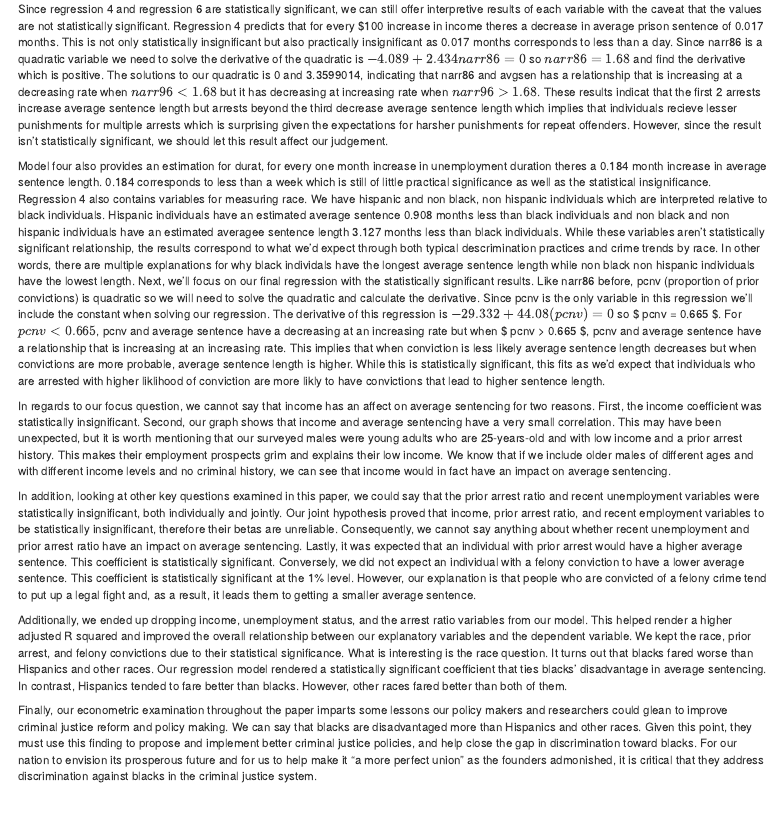
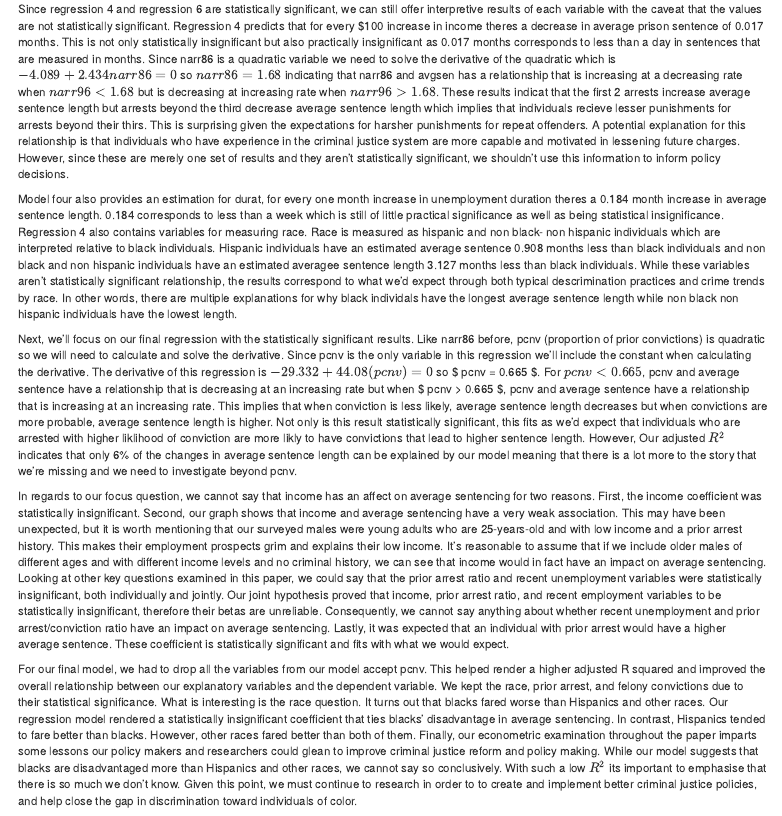
Before and after one commit to JulietheFoodie/EconometricsFall2020, an R Markdown document (Final_Paper_2.Rmd): the page in a window 1100 px wide, from 5240 px down. Rendered offline with R 4.5, knitr and Pandoc, with nearby package versions; drawn as R Markdown's standard HTML page in place of the format the file asks for; some code elsewhere in the file could not run offline.

Commit message:
julie grammar edits

```diff
--- a/Final_Paper_2.Rmd
+++ b/Final_Paper_2.Rmd
@@ -355,14 +355,12 @@ ggplot(dat, aes(x,y)) +
 
 ## Model Interpretation and Implication
 
-Since regression 4 and regression 6 are statistically significant, we can still offer interpretive results of each variable with the caveat that the values are not statistically significant. Regression 4 predicts that for every \$100 increase in income theres a decrease in average prison sentence of 0.017 months. This is not only statistically insignificant but also practically insignificant as 0.017 months corresponds to less than a day. Since narr86 is a quadratic variable we need to solve the derivative of the quadratic is $-4.089 + 2.434narr86 = 0$ so $narr86 = 1.68$ and find the derivative which is positive. The solutions to our quadratic is 0 and `r 4.089/ 1.217`, indicating that narr86 and avgsen has a relationship that is increasing at a decreasing rate when $narr96 < 1.68$ but it has decreasing at increasing rate when $narr96 > 1.68$. These results indicat that the first 2 arrests increase average sentence length but arrests beyond the third decrease average sentence length which implies that individuals recieve lesser punishments for multiple arrests which is surprising given the expectations for harsher punishments for repeat offenders. However, since the result isn't statistically significant, we should let this result affect our judgement.
+Since regression 4 and regression 6 are statistically significant, we can still offer interpretive results of each variable with the caveat that the values are not statistically significant. Regression 4 predicts that for every \$100 increase in income theres a decrease in average prison sentence of 0.017 months. This is not only statistically insignificant but also practically insignificant as 0.017 months corresponds to less than a day in sentences that are measured in months. Since narr86 is a quadratic variable we need to solve the derivative of the quadratic which is $-4.089 + 2.434narr86 = 0$ so $narr86 = 1.68$ indicating that narr86 and avgsen has a relationship that is increasing at a decreasing rate when $narr96 < 1.68$ but is decreasing at increasing rate when $narr96 > 1.68$. These results indicat that the first 2 arrests increase average sentence length but arrests beyond the third decrease average sentence length which implies that individuals recieve lesser punishments for arrests beyond their thirs. This is surprising given the expectations for harsher punishments for repeat offenders. A potential explanation for this relationship is that individuals who have experience in the criminal justice system are more capable and motivated in lessening future charges. However, since these are merely one set of results and they aren't statistically significant, we shouldn't use this information to inform policy decisions.
 
-Model four also provides an estimation for durat, for every one month increase in unemployment duration theres a 0.184 month increase in average sentence length. 0.184 corresponds to less than a week which is still of little practical significance as well as the statistical insignificance. Regression 4 also contains variables for measuring race. We have hispanic and non black, non hispanic individuals which are interpreted relative to black individuals. Hispanic individuals have an estimated average sentence 0.908 months less than black individuals and non black and non hispanic individuals have an estimated averagee sentence length 3.127 months less than black individuals. While these variables aren't statistically significant relationship, the results correspond to what we'd expect through both typical descrimination practices and crime trends by race. In other words, there are multiple explanations for why black individals have the longest average sentence length while non black non hispanic individuals have the lowest length. Next, we'll focus on our final regression with the statistically significant results. Like narr86 before, pcnv (proportion of prior convictions) is quadratic so we will need to solve the quadratic and calculate the derivative. Since pcnv is the only variable in this regression we'll include the constant when solving our regression. The derivative of this regression is $-29.332 + 44.08(pcnv) = 0$ so $ pcnv = 0.665 $. For $pcnv < 0.665$, pcnv and average sentence have a decreasing at an increasing rate but when $ pcnv > 0.665 $, pcnv and average sentence have a relationship that is increasing at an increasing rate. This implies that when conviction is less likely average sentence length decreases but when convictions are more probable, average sentence length is higher. While this is statistically significant, this fits as we'd expect that individuals who are arrested with higher liklihood of conviction are more likly to have convictions that lead to higher sentence length.
+Model four also provides an estimation for durat, for every one month increase in unemployment duration theres a 0.184 month increase in average sentence length. 0.184 corresponds to less than a week which is still of little practical significance as well as being  statistical insignificance. Regression 4 also contains variables for measuring race. Race is measured as hispanic and non black- non hispanic individuals which are interpreted relative to black individuals. Hispanic individuals have an estimated average sentence 0.908 months less than black individuals and non black and non hispanic individuals have an estimated averagee sentence length 3.127 months less than black individuals. While these variables aren't statistically significant relationship, the results correspond to what we'd expect through both typical descrimination practices and crime trends by race. In other words, there are multiple explanations for why black individals have the longest average sentence length while non black non hispanic individuals have the lowest length.
 
-In regards to our focus question, we cannot say that income has an affect on average sentencing for two reasons. First, the income coefficient was statistically insignificant. Second, our graph shows that income and average sentencing have a very small correlation. This may have been unexpected, but it is worth mentioning that our surveyed males were young adults who are 25-years-old and with low income and a prior arrest history. This makes their employment prospects grim and explains their low income. We know that if we include older males of different ages and with different income levels and no criminal history, we can see that income would in fact have an impact on average sentencing.
+Next, we'll focus on our final regression with the statistically significant results. Like narr86 before, pcnv (proportion of prior convictions) is quadratic so we will need to calculate and solve the derivative. Since pcnv is the only variable in this regression we'll include the constant when calculating the derivative. The derivative of this regression is $-29.332 + 44.08(pcnv) = 0$ so $ pcnv = 0.665 $. For $pcnv < 0.665$, pcnv and average sentence have a relationship that is decreasing at an increasing rate but when $ pcnv > 0.665 $, pcnv and average sentence have a relationship that is increasing at an increasing rate. This implies that when conviction is less likely, average sentence length decreases but when convictions are more probable, average sentence length is higher. Not only is this result statistically significant, this fits as we'd expect that individuals who are arrested with higher liklihood of conviction are more likly to have convictions that lead to higher sentence length. However, Our adjusted $R^2$ indicates that only 6% of the changes in average sentence length can be explained by our model meaning that there is a lot more to the story that we're missing and we need to investigate beyond pcnv.
 
-In addition, looking at other key questions examined in this paper, we could say that the prior arrest ratio and recent unemployment variables were statistically insignificant, both individually and jointly. Our joint hypothesis proved that income, prior arrest ratio, and recent employment variables to be statistically insignificant, therefore their betas are unreliable.  Consequently, we cannot say anything about whether recent unemployment and prior arrest ratio have an impact on average sentencing. Lastly, it was expected that an individual with prior arrest would have a higher average sentence. This coefficient is statistically significant. Conversely, we did not expect an individual with a felony conviction to have a lower average sentence. This coefficient is statistically significant at the 1% level. However, our explanation is that people who are convicted of a felony crime tend to put up a legal fight and, as a result, it leads them to getting a smaller average sentence.
+In regards to our focus question, we cannot say that income has an affect on average sentencing for two reasons. First, the income coefficient was statistically insignificant. Second, our graph shows that income and average sentencing have a very weak association. This may have been unexpected, but it is worth mentioning that our surveyed males were young adults who are 25-years-old and with low income and a prior arrest history. This makes their employment prospects grim and explains their low income. It's reasonable to assume that if we include older males of different ages and with different income levels and no criminal history, we can see that income would in fact have an impact on average sentencing. Looking at other key questions examined in this paper, we could say that the prior arrest ratio and recent unemployment variables were statistically insignificant, both individually and jointly. Our joint hypothesis proved that income, prior arrest ratio, and recent employment variables to be statistically insignificant, therefore their betas are unreliable.  Consequently, we cannot say anything about whether recent unemployment and prior arrest/conviction ratio have an impact on average sentencing. Lastly, it was expected that an individual with prior arrest would have a higher average sentence. These coefficient is statistically significant and fits with what we would expect.
 
-Additionally, we ended up dropping income, unemployment status, and the arrest ratio variables from our model. This helped render a higher adjusted R squared and improved the overall relationship between our explanatory variables and the dependent variable. We kept the race, prior arrest, and felony convictions due to their statistical significance. What is interesting is the race question. It turns out that blacks fared worse than Hispanics and other races. Our regression model rendered a statistically significant coefficient that ties blacks’ disadvantage in average sentencing. In contrast, Hispanics tended to fare better than blacks. However, other races fared better than both of them.
-
-Finally, our econometric examination throughout the paper imparts some lessons our policy makers and researchers could glean to improve criminal justice reform and policy making. We can say that blacks are disadvantaged more than Hispanics and other races. Given this point, they must use this finding to propose and implement better criminal justice policies, and help close the gap in discrimination toward blacks. For our nation to envision its prosperous future and for us to help make it “a more perfect union” as the founders admonished, it is critical that they address discrimination against blacks in the criminal justice system.
+For our final model, we had to drop all the variables from our model accept pcnv. This helped render a higher adjusted R squared and improved the overall relationship between our explanatory variables and the dependent variable. We kept the race, prior arrest, and felony convictions due to their statistical significance. What is interesting is the race question. It turns out that blacks fared worse than Hispanics and other races. Our regression model rendered a statistically insignificant coefficient that ties blacks’ disadvantage in average sentencing. In contrast, Hispanics tended to fare better than blacks. However, other races fared better than both of them. Finally, our econometric examination throughout the paper imparts some lessons our policy makers and researchers could glean to improve criminal justice reform and policy making. While our model suggests that blacks are disadvantaged more than Hispanics and other races, we cannot say so conclusively. With such a low $R^2$ its important to emphasise that there is so much we don't know. Given this point, we must continue to research in order to to create and implement better criminal justice policies, and help close the gap in discrimination toward individuals of color.
```
Also changed, not shown: 1 other file.
